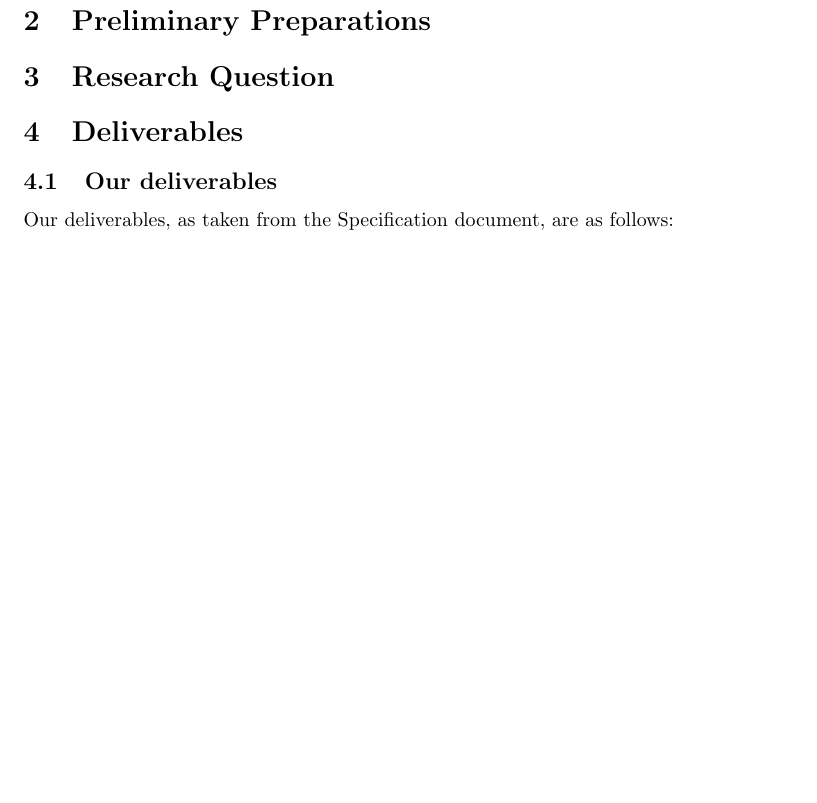
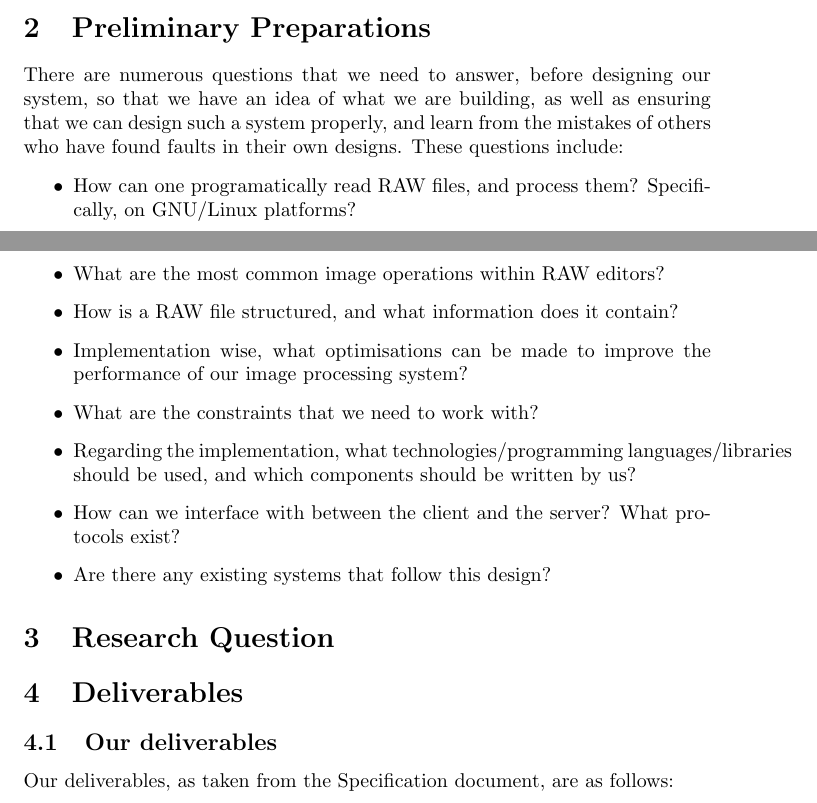
Before and after one commit to OhmGeek/RAWFlash, a LaTeX document (docs/project_plan/plan.tex): part of page 2 of 4 before the commit and two parts of pages 1 and 2 of 4 after it, the two joined at a grey line, cut so that both start at the same text, the shorter picture padded with empty space. Compiled offline with pdfLaTeX.

Commit message:
Updated again. Still todo: research q and gantt chart

```diff
--- a/docs/project_plan/plan.tex
+++ b/docs/project_plan/plan.tex
@@ -35,7 +35,19 @@ This would improve the editor's workflow. This is only one of many possible scen
 
 
 \section{Preliminary Preparations}
-
+  There are numerous questions that we need to answer, before designing our system, so that we have an idea of what we are building,
+  as well as ensuring that we can design such a system properly, and learn from the mistakes of others who have found faults in their own designs.
+  These questions include:
+  \begin{itemize}
+    \item How can one programatically read RAW files, and process them? Specifically, on GNU/Linux platforms?
+    \item What are the most common image operations within RAW editors?
+    \item How is a RAW file structured, and what information does it contain?
+    \item Implementation wise, what optimisations can be made to improve the performance of our image processing system?
+    \item What are the constraints that we need to work with?
+    \item Regarding the implementation, what technologies/programming languages/libraries should be used, and which components should be written by us?
+    \item How can we interface with between the client and the server? What protocols exist?
+    \item Are there any existing systems that follow this design?
+  \end{itemize}
 \section{Research Question}
 
 \section{Deliverables}
```
Also changed, not shown: docs/project_plan/plan.pdf, 2 other files. Lines whose indentation alone changed are shown as unchanged.
